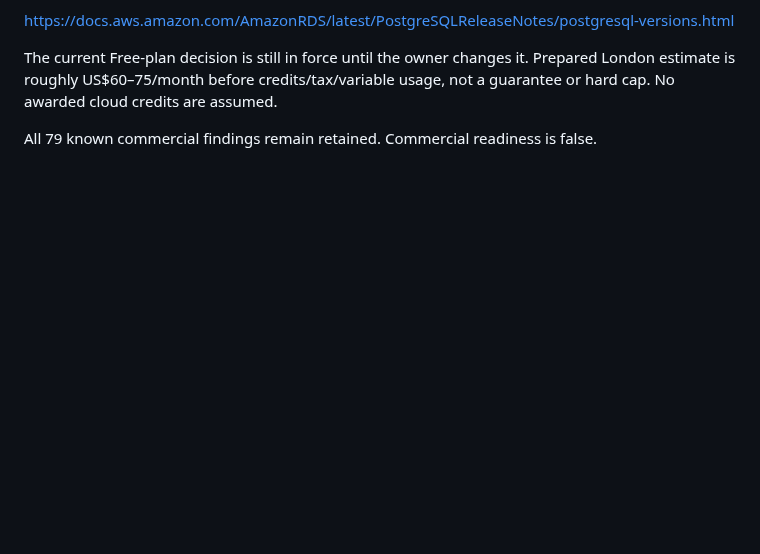
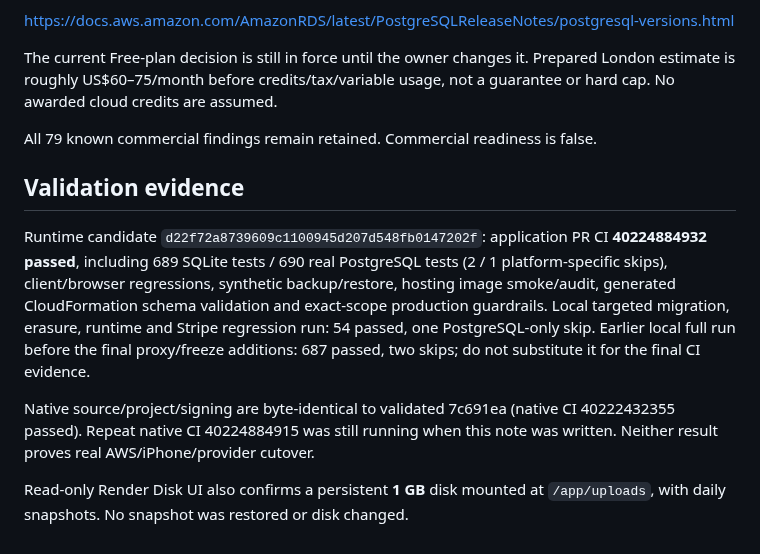
Before and after one commit to davidwilson92-cpu/DataMaxxing, a Markdown page: docs/beta/STRIPE_AWS_PREPARATION_20261025.md, the part around the change. GitHub-like rendering; blank space fills up the shorter version.

Commit message:
Record Stripe and AWS preparation validation and remaining access gates

```diff
--- a/docs/beta/STRIPE_AWS_PREPARATION_20261025.md
+++ b/docs/beta/STRIPE_AWS_PREPARATION_20261025.md
@@ -70,3 +70,21 @@ Prepared London estimate is roughly US$60–75/month before credits/tax/variable
 usage, not a guarantee or hard cap. No awarded cloud credits are assumed.
 
 All 79 known commercial findings remain retained. Commercial readiness is false.
+
+## Validation evidence
+
+Runtime candidate `d22f72a8739609c1100945d207d548fb0147202f`:
+application PR CI **40224884932 passed**, including 689 SQLite tests / 690 real
+PostgreSQL tests (2 / 1 platform-specific skips), client/browser regressions,
+synthetic backup/restore, hosting image smoke/audit, generated CloudFormation
+schema validation and exact-scope production guardrails. Local targeted migration,
+erasure, runtime and Stripe regression run: 54 passed, one PostgreSQL-only skip.
+Earlier local full run before the final proxy/freeze additions: 687 passed,
+two skips; do not substitute it for the final CI evidence.
+
+Native source/project/signing are byte-identical to validated 7c691ea (native
+CI 40222432355 passed). Repeat native CI 40224884915 was still running when this
+note was written. Neither result proves real AWS/iPhone/provider cutover.
+
+Read-only Render Disk UI also confirms a persistent **1 GB** disk mounted at
+`/app/uploads`, with daily snapshots. No snapshot was restored or disk changed.
```
Also changed, not shown: ZOVA_CONTINUE_HERE.md (+5 -0 lines).
